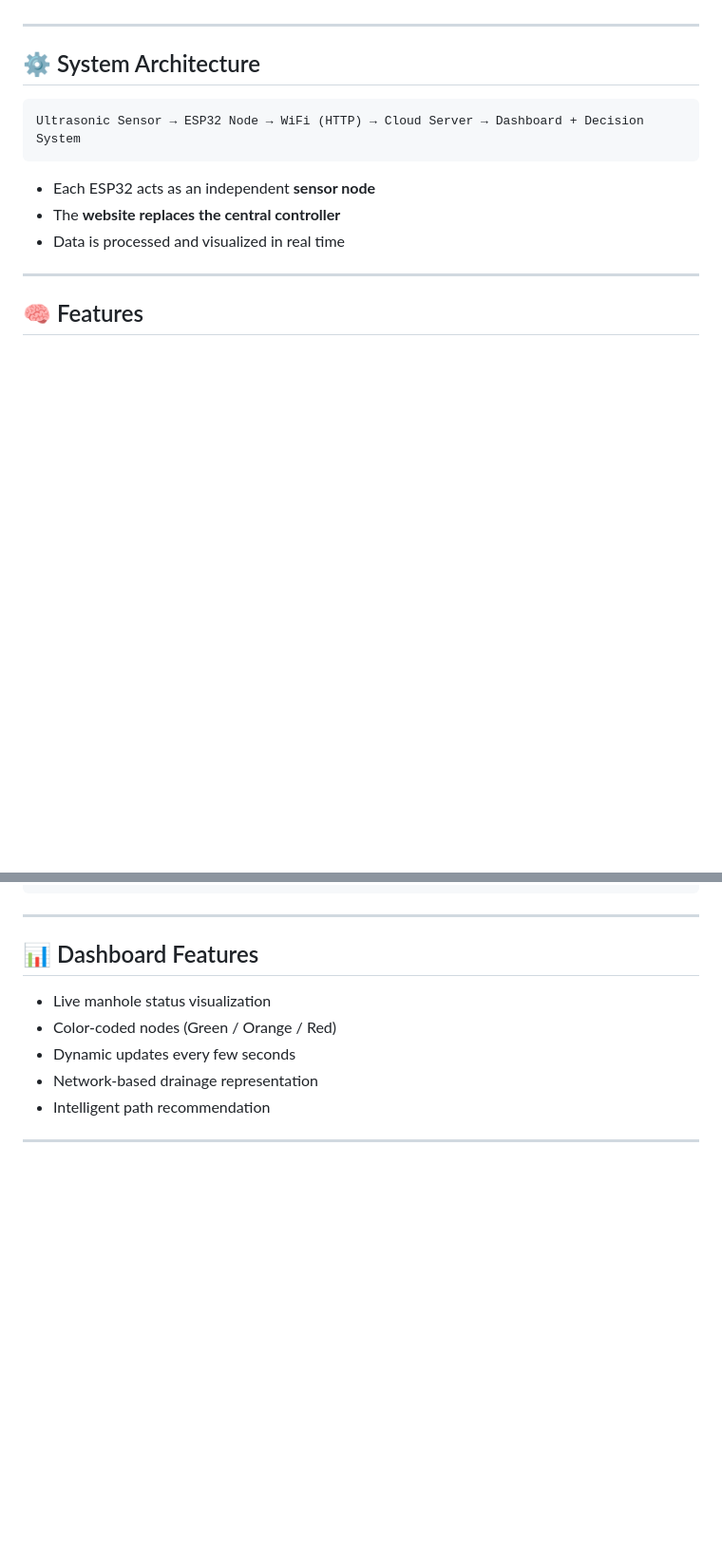
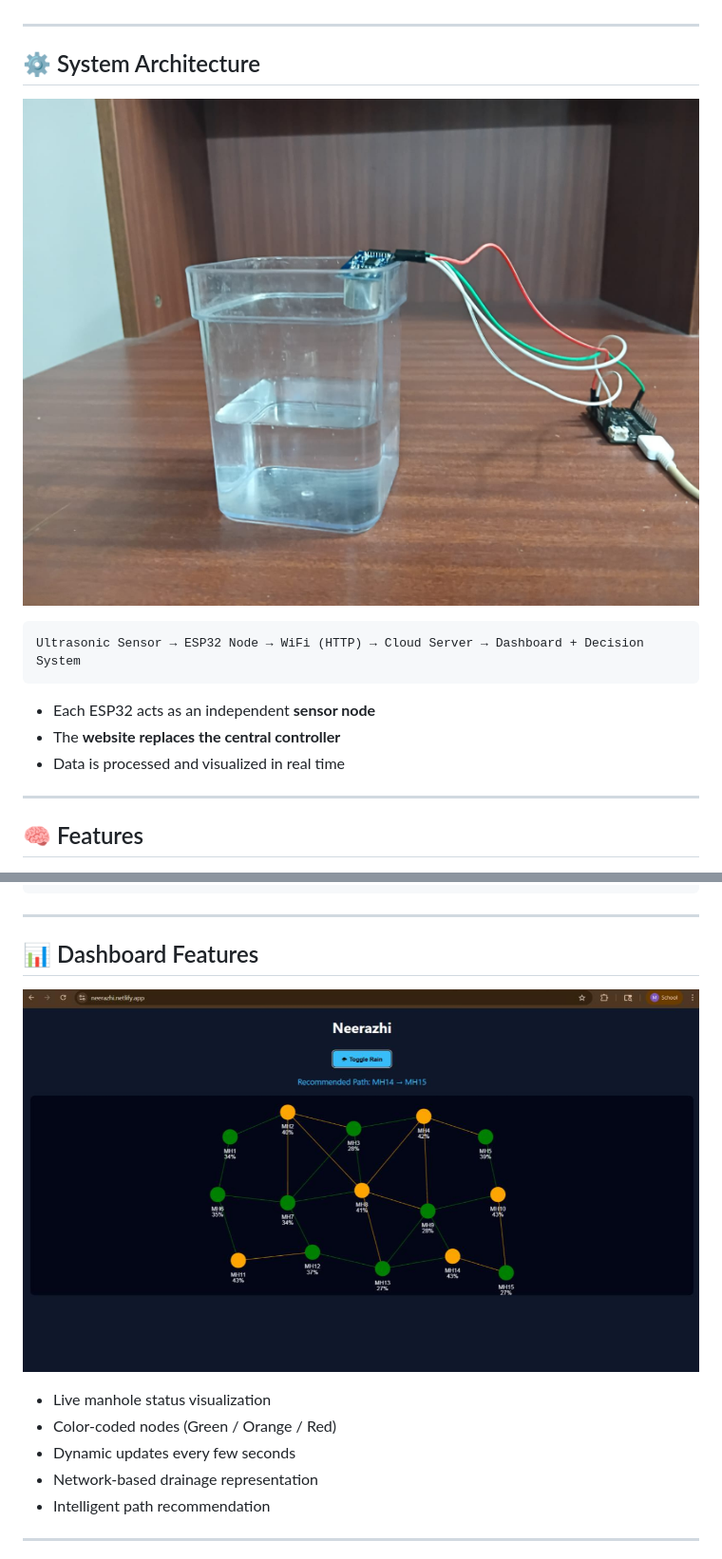
Before and after one commit to mridulabeshi/manhole_based_flood_management, a Markdown page: README.md, 2 parts joined by grey strips. Shown at 95% size. GitHub-like rendering; blank space fills up the shorter version.

````diff
--- a/README.md
+++ b/README.md
@@ -16,6 +16,7 @@ Urban flooding is a major challenge due to poor drainage monitoring and delayed
 ---
 
 ## ⚙️ System Architecture
+![Setup](Setup.jpeg)
 
 ```
 Ultrasonic Sensor → ESP32 Node → WiFi (HTTP) → Cloud Server → Dashboard + Decision System
@@ -108,7 +109,7 @@ else
 ---
 
 ## 📊 Dashboard Features
-
+![Simulation](Simulation.png)
 * Live manhole status visualization
 * Color-coded nodes (Green / Orange / Red)
 * Dynamic updates every few seconds
````
Also changed, not shown: other parts of README.md (+1 -1 lines).
